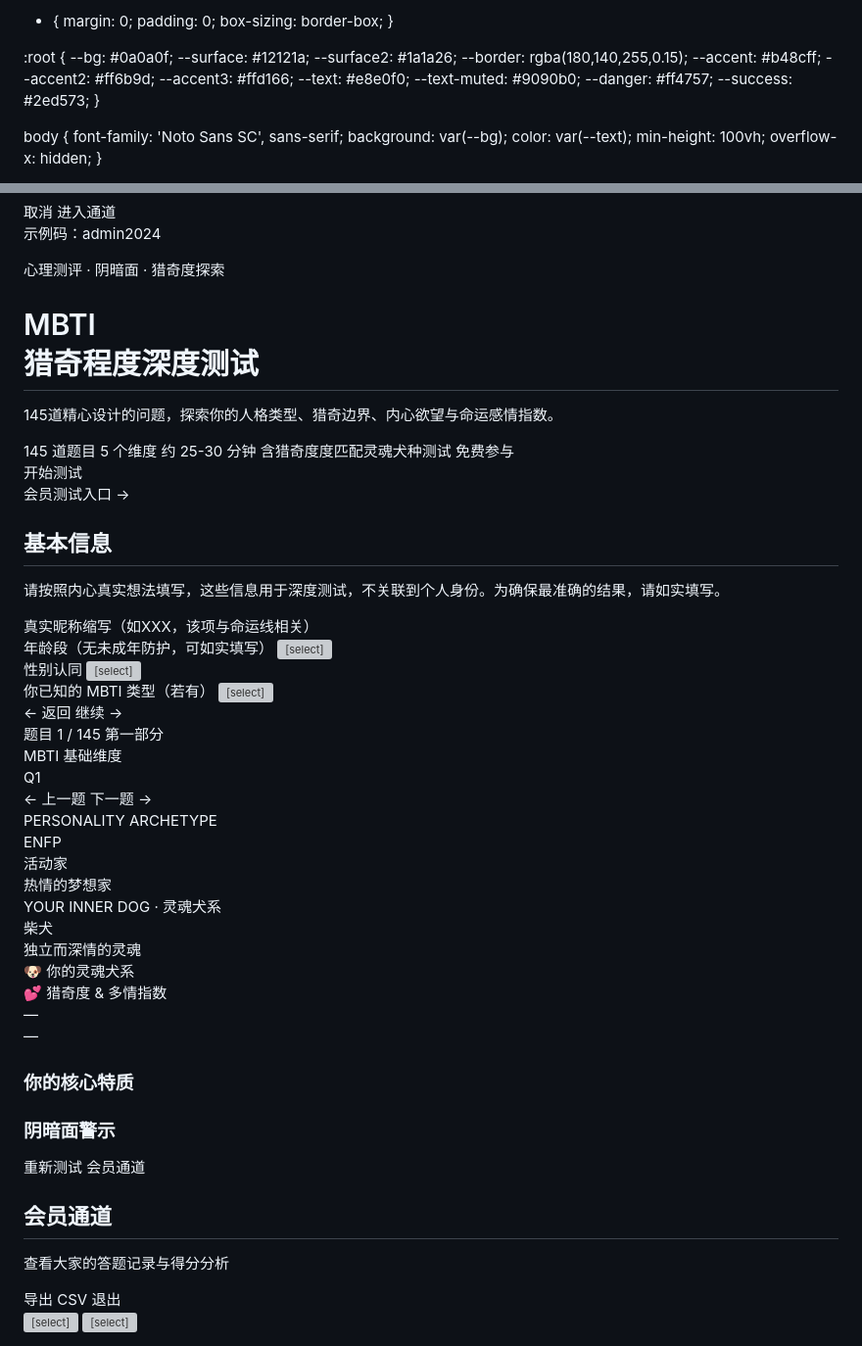
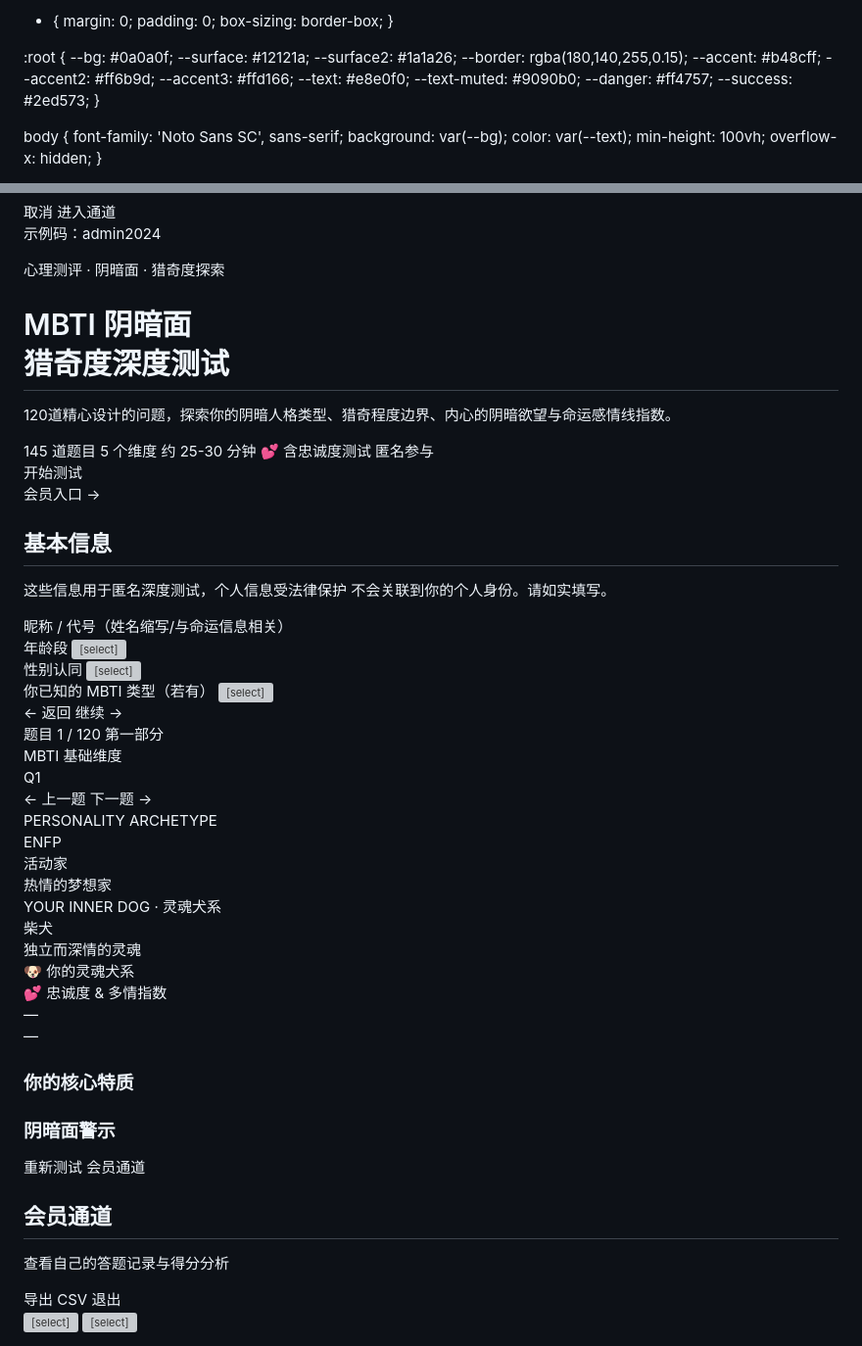
Before and after one commit to uyy8netizen/Mbtidog, a Markdown page: README.md, 2 parts joined by grey strips. Shown at 98% size. Drawn GitHub-style; grey boxes are pictures that could not be loaded.

```diff
--- a/README.md
+++ b/README.md
@@ -3,7 +3,7 @@
 <head>
 <meta charset="UTF-8">
 <meta name="viewport" content="width=device-width, initial-scale=1.0">
-<title>MBTI 阴暗猎奇度与命运感情线推断深度测试</title>
+<title>MBTI 阴暗面 · 忠诚度深度测试</title>
 <style>
   @import url('https://fonts.googleapis.com/css2?family=Noto+Serif+SC:wght@400;600;700&family=Noto+Sans+SC:wght@300;400;500&display=swap');
 
@@ -469,39 +469,39 @@
 <!-- ══ SCREEN: LANDING ══ -->
 <div class="screen active" id="screen-landing">
   <div class="eyebrow">心理测评 · 阴暗面 · 猎奇度探索</div>
-  <h1>MBTI <br>猎奇程度深度测试</h1>
-  <p class="subtitle">145道精心设计的问题，探索你的人格类型、猎奇边界、内心欲望与命运感情指数。</p>
+  <h1>MBTI 阴暗面<br>猎奇度深度测试</h1>
+  <p class="subtitle">120道精心设计的问题，探索你的阴暗人格类型、猎奇程度边界、内心的阴暗欲望与命运感情线指数。</p>
   <div class="meta-tags">
     <span class="tag">145 道题目</span>
     <span class="tag">5 个维度</span>
     <span class="tag">约 25-30 分钟</span>
-    <span class="tag">含猎奇度度匹配灵魂犬种测试</span>
-    <span class="tag">免费参与</span>
+    <span class="tag">💕 含忠诚度测试</span>
+    <span class="tag">匿名参与</span>
   </div>
   <button class="btn-primary" onclick="goTo('userinfo')">开始测试</button>
   <div class="landing-footer">
-    <button class="btn-secondary" onclick="openAdminModal()">会员测试入口 →</button>
+    <button class="btn-secondary" onclick="openAdminModal()">会员入口 →</button>
   </div>
 </div>
 
 <!-- ══ SCREEN: USER INFO ══ -->
 <div class="screen" id="screen-userinfo">
   <h2>基本信息</h2>
-  <p>请按照内心真实想法填写，这些信息用于深度测试，不关联到个人身份。为确保最准确的结果，请如实填写。</p>
+  <p>这些信息用于匿名深度测试，个人信息受法律保护 不会关联到你的个人身份。请如实填写。</p>
   <div class="form-group">
-    <label>真实昵称缩写（如XXX，该项与命运线相关）</label>
-    <input type="text" id="user-name" placeholder="例如：小明 XM..." />
+    <label>昵称 / 代号（姓名缩写/与命运信息相关）</label>
+    <input type="text" id="user-name" placeholder="例如：王小明、WXM..." />
   </div>
   <div class="form-group">
-    <label>年龄段（无未成年防护，可如实填写）</label>
+    <label>年龄段</label>
     <select id="user-age">
       <option value="">请选择</option>
-      <option>12岁以下</option>
-      <option>12-16岁</option>
-      <option>16-18岁</option>
+      <option>10岁以下</option>
+      <option>10-15岁</option>
+      <option>15-18岁</option>
       <option>18-25岁</option>
-      <option>25-35岁</option>
-      <option>35岁以上</option>
+      <option>25-30岁</option>
+      <option>30岁以上</option>
     </select>
   </div>
   <div class="form-group">
@@ -534,7 +534,7 @@
 <div class="screen" id="screen-quiz">
   <div class="progress-bar-wrap"><div class="progress-bar" id="progress-bar"></div></div>
   <div class="progress-text">
-    <span id="progress-label">题目 1 / 145</span>
+    <span id="progress-label">题目 1 / 120</span>
     <span id="section-label">第一部分</span>
   </div>
   <div class="section-badge" id="section-badge">MBTI 基础维度</div>
@@ -581,7 +581,7 @@
 
   <!-- LOYALTY RESULT -->
   <div class="loyalty-result-card">
-    <div class="loyalty-result-title">💕 猎奇度 &amp; 多情指数</div>
+    <div class="loyalty-result-title">💕 忠诚度 &amp; 多情指数</div>
     <div class="loyalty-level" id="loyalty-level-text">—</div>
     <div class="loyalty-desc" id="loyalty-desc-text">—</div>
   </div>
@@ -607,7 +607,7 @@
   <div class="admin-header">
     <div>
       <h2>会员通道</h2>
-      <p>查看大家的答题记录与得分分析</p>
+      <p>查看自己的答题记录与得分分析</p>
     </div>
     <div style="display:flex;gap:10px;align-items:center">
       <button class="export-btn" onclick="exportCSV()">导出 CSV</button>
```
Also changed, not shown: other parts of README.md (+100 -156 lines).
